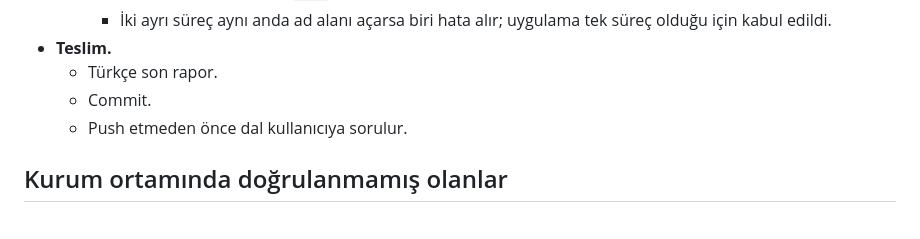
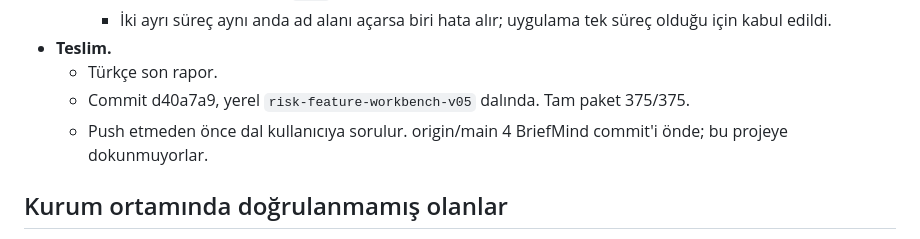
Before and after one commit to MertAErntrk/ykb-insource-projects, a Markdown page: risk-feature-workbench/docs/GELISTIRME_PLANI_v05.md, the part around the change. Rendered like a GitHub page.

Commit message:
risk-feature-workbench: plan status after delivery
Co-Authored-By: Claude Opus 5.5 <noreply@anthropic.com>

```diff
--- a/risk-feature-workbench/docs/GELISTIRME_PLANI_v05.md
+++ b/risk-feature-workbench/docs/GELISTIRME_PLANI_v05.md
@@ -98,8 +98,8 @@ Ek olarak sözleşmeye uyum, sıra bağımsızlığı ve eşik dışı sızınt
     - İki ayrı süreç aynı anda ad alanı açarsa biri hata alır; uygulama tek süreç olduğu için kabul edildi.
 - **Teslim.**
   - Türkçe son rapor.
-  - Commit.
-  - Push etmeden önce dal kullanıcıya sorulur.
+  - Commit d40a7a9, yerel `risk-feature-workbench-v05` dalında. Tam paket 375/375.
+  - Push etmeden önce dal kullanıcıya sorulur. origin/main 4 BriefMind commit'i önde; bu projeye dokunmuyorlar.
 
 ## Kurum ortamında doğrulanmamış olanlar
 - Gerçek Oracle katalog boyutu ve tarama süresi.
```
